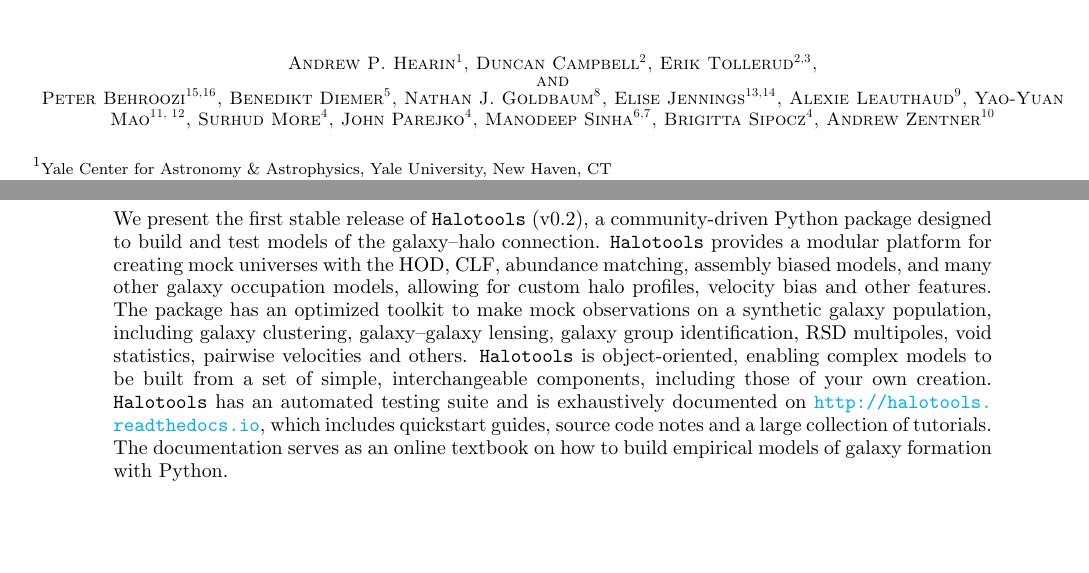
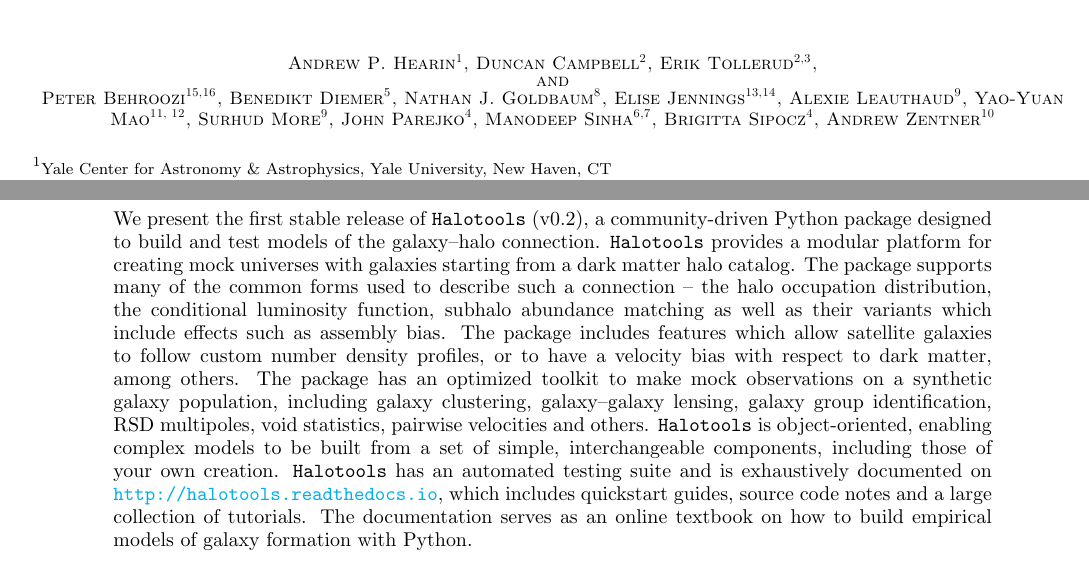
Before and after one commit to surhud/halotools_release_paper, a LaTeX paper (halotools.tex): two parts of page 1 of 10, joined at a grey line, cut so that both start at the same text, the shorter picture padded with empty space. Compiled offline with pdfLaTeX; a missing bibliography style is replaced by a similar one.

Commit message:
author affiliation and abstract

```diff
--- a/halotools.tex
+++ b/halotools.tex
@@ -53,7 +53,7 @@
 \author{Andrew P. Hearin\altaffilmark{1}, Duncan Campbell\altaffilmark{2}, Erik Tollerud\altaffilmark{2,3},\\and\\
 Peter Behroozi\altaffilmark{15,16}, Benedikt Diemer\altaffilmark{5},
 Nathan J. Goldbaum\altaffilmark{8}, Elise Jennings\altaffilmark{13,14}, Alexie Leauthaud\altaffilmark{9}, Yao-Yuan Mao\altaffilmark{11, 12},
-Surhud More\altaffilmark{4}, John Parejko\altaffilmark{4}, Manodeep Sinha\altaffilmark{6,7}, Brigitta Sipocz\altaffilmark{4},
+Surhud More\altaffilmark{9}, John Parejko\altaffilmark{4}, Manodeep Sinha\altaffilmark{6,7}, Brigitta Sipocz\altaffilmark{4},
 Andrew Zentner\altaffilmark{10}
 }
 \altaffiltext{1}{Yale Center for Astronomy \& Astrophysics, Yale University, New Haven, CT}
@@ -78,7 +78,7 @@
 
 \begin{abstract}
 
-We  present the first stable release of {\tt Halotools} (v0.2), a community-driven Python package designed to build and test models of the galaxy--halo connection. {\tt Halotools} provides a modular platform for creating mock universes with the HOD, CLF, abundance matching, assembly biased models, and many other galaxy occupation models, allowing for custom halo profiles, velocity bias and other features. The package has an optimized toolkit to make mock observations on a synthetic galaxy population, including galaxy clustering, galaxy--galaxy lensing, galaxy group identification, RSD multipoles, void statistics, pairwise velocities and others. {\tt Halotools} is object-oriented, enabling complex models to be built from a set of simple, interchangeable components, including those of your own creation. {\tt Halotools} has an automated testing suite and is exhaustively documented on \url{http://halotools.readthedocs.io}, which includes quickstart guides, source code notes and a large collection of tutorials. The documentation serves as an online textbook on how to build empirical models of galaxy formation with Python.
+We  present the first stable release of {\tt Halotools} (v0.2), a community-driven Python package designed to build and test models of the galaxy--halo connection. {\tt Halotools} provides a modular platform for creating mock universes with galaxies starting from a dark matter halo catalog. The package supports many of the common forms used to describe such a connection -- the halo occupation distribution, the conditional luminosity function, subhalo abundance matching as well as their variants which include effects such as assembly bias. The package includes features which allow satellite galaxies to follow custom number density profiles, or to have a velocity bias with respect to dark matter, among others. The package has an optimized toolkit to make mock observations on a synthetic galaxy population, including galaxy clustering, galaxy--galaxy lensing, galaxy group identification, RSD multipoles, void statistics, pairwise velocities and others. {\tt Halotools} is object-oriented, enabling complex models to be built from a set of simple, interchangeable components, including those of your own creation. {\tt Halotools} has an automated testing suite and is exhaustively documented on \url{http://halotools.readthedocs.io}, which includes quickstart guides, source code notes and a large collection of tutorials. The documentation serves as an online textbook on how to build empirical models of galaxy formation with Python.
 
 \end{abstract}
 
```
